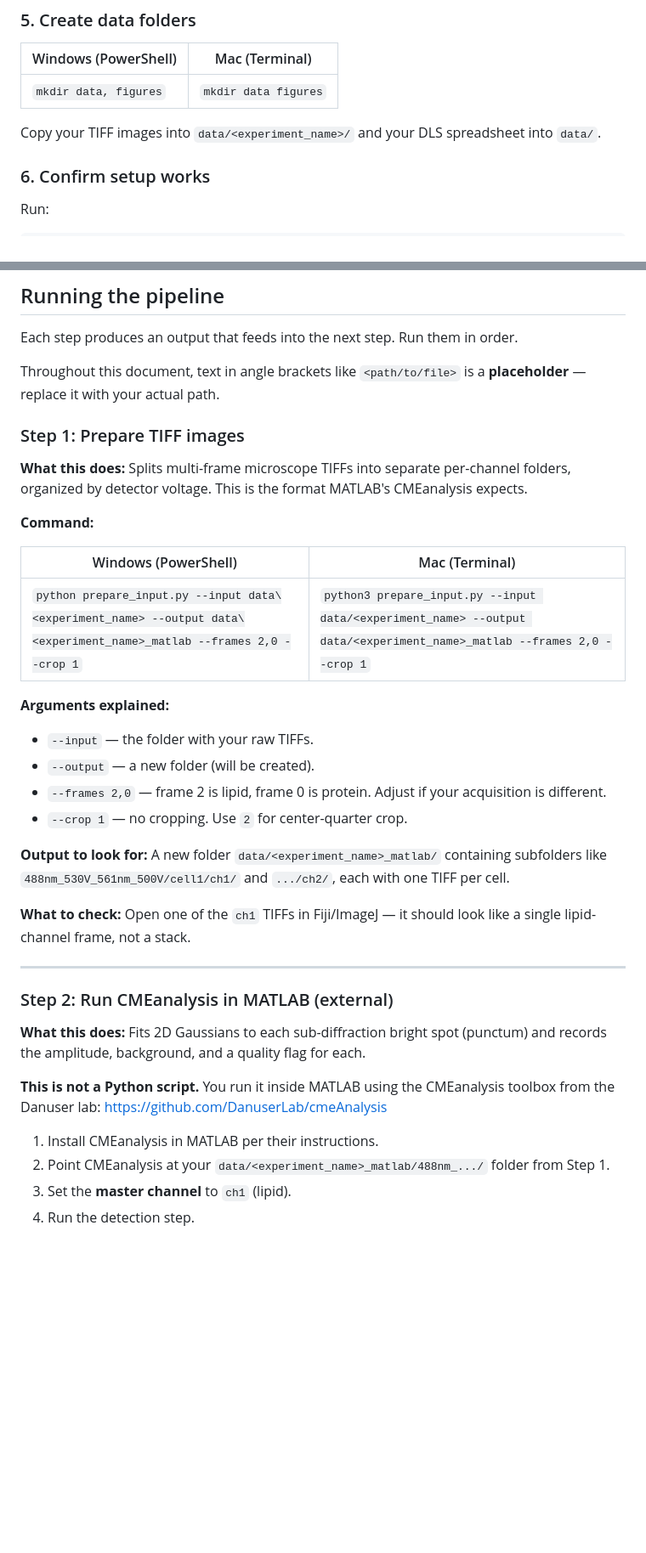
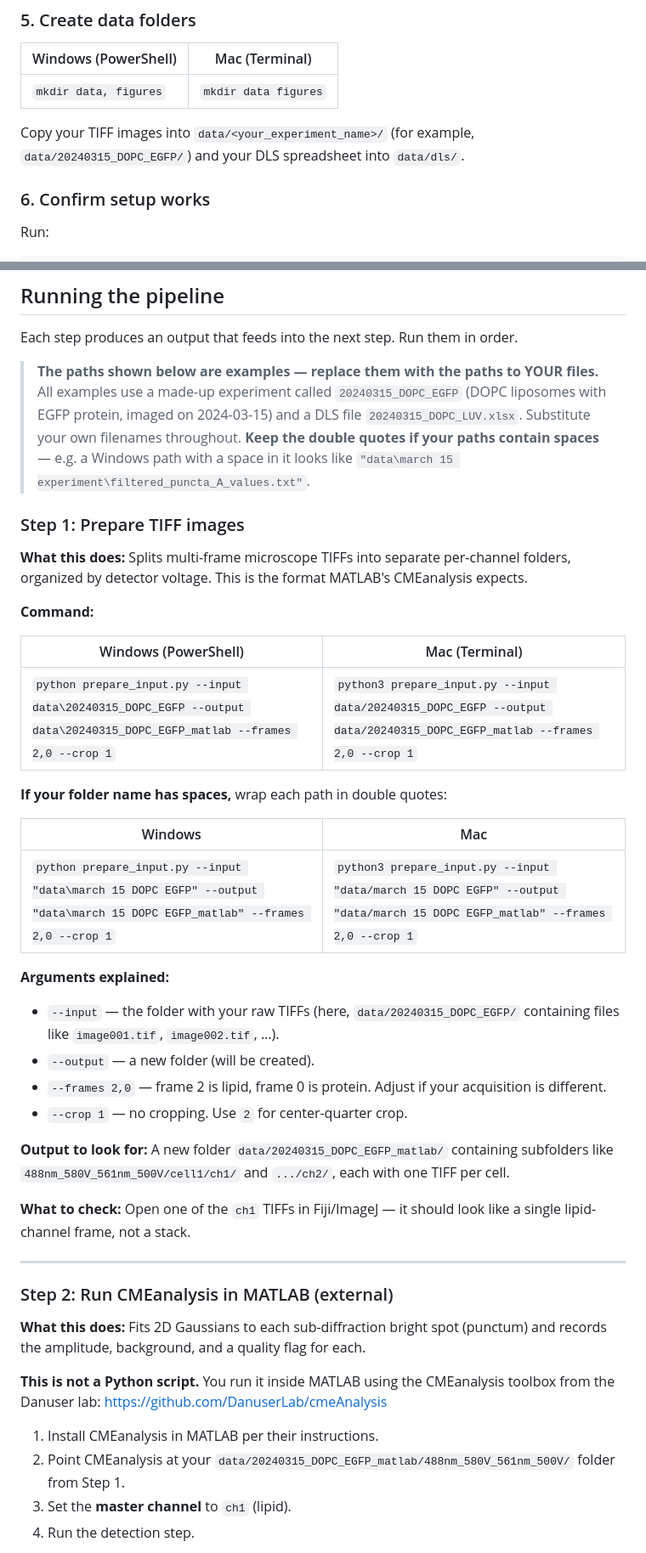
Before and after one commit to slele225/liposome-curvature-assay, a Markdown page: PROTOCOL.md, 2 parts joined by grey strips. Shown at 85% size. Rendered like a GitHub page; blank space fills up the shorter version.

Commit message:
Expand protocol with realistic sample paths and complete flag coverage

```diff
--- a/PROTOCOL.md
+++ b/PROTOCOL.md
@@ -93,8 +93,9 @@ openpyxl. Takes about a minute on a fresh install.
 |----------------------|----------------|
 | `mkdir data, figures` | `mkdir data figures` |
 
-Copy your TIFF images into `data/<experiment_name>/` and your DLS
-spreadsheet into `data/`.
+Copy your TIFF images into `data/<your_experiment_name>/` (for example,
+`data/20240315_DOPC_EGFP/`) and your DLS spreadsheet into
+`data/dls/`.
 
 ### 6. Confirm setup works
 
@@ -114,8 +115,13 @@ the Troubleshooting section below.
 Each step produces an output that feeds into the next step. Run them
 in order.
 
-Throughout this document, text in angle brackets like
-`<path/to/file>` is a **placeholder** — replace it with your actual path.
+> **The paths shown below are examples — replace them with the paths to
+> YOUR files.** All examples use a made-up experiment called
+> `20240315_DOPC_EGFP` (DOPC liposomes with EGFP protein, imaged on
+> 2024-03-15) and a DLS file `20240315_DOPC_LUV.xlsx`. Substitute your
+> own filenames throughout. **Keep the double quotes if your paths
+> contain spaces** — e.g. a Windows path with a space in it looks like
+> `"data\march 15 experiment\filtered_puncta_A_values.txt"`.
 
 ### Step 1: Prepare TIFF images
 
@@ -127,17 +133,25 @@ MATLAB's CMEanalysis expects.
 
 | Windows (PowerShell) | Mac (Terminal) |
 |----------------------|----------------|
-| `python prepare_input.py --input data\<experiment_name> --output data\<experiment_name>_matlab --frames 2,0 --crop 1` | `python3 prepare_input.py --input data/<experiment_name> --output data/<experiment_name>_matlab --frames 2,0 --crop 1` |
+| `python prepare_input.py --input data\20240315_DOPC_EGFP --output data\20240315_DOPC_EGFP_matlab --frames 2,0 --crop 1` | `python3 prepare_input.py --input data/20240315_DOPC_EGFP --output data/20240315_DOPC_EGFP_matlab --frames 2,0 --crop 1` |
+
+**If your folder name has spaces,** wrap each path in double quotes:
+
+| Windows | Mac |
+|---------|-----|
+| `python prepare_input.py --input "data\march 15 DOPC EGFP" --output "data\march 15 DOPC EGFP_matlab" --frames 2,0 --crop 1` | `python3 prepare_input.py --input "data/march 15 DOPC EGFP" --output "data/march 15 DOPC EGFP_matlab" --frames 2,0 --crop 1` |
 
 **Arguments explained:**
-- `--input` — the folder with your raw TIFFs.
+- `--input` — the folder with your raw TIFFs (here,
+  `data/20240315_DOPC_EGFP/` containing files like
+  `image001.tif`, `image002.tif`, …).
 - `--output` — a new folder (will be created).
 - `--frames 2,0` — frame 2 is lipid, frame 0 is protein. Adjust if your
   acquisition is different.
 - `--crop 1` — no cropping. Use `2` for center-quarter crop.
 
-**Output to look for:** A new folder `data/<experiment_name>_matlab/`
-containing subfolders like `488nm_530V_561nm_500V/cell1/ch1/` and
+**Output to look for:** A new folder `data/20240315_DOPC_EGFP_matlab/`
+containing subfolders like `488nm_580V_561nm_500V/cell1/ch1/` and
 `.../ch2/`, each with one TIFF per cell.
 
 **What to check:** Open one of the `ch1` TIFFs in Fiji/ImageJ — it
@@ -156,8 +170,9 @@ CMEanalysis toolbox from the Danuser lab:
 <https://github.com/DanuserLab/cmeAnalysis>
 
 1. Install CMEanalysis in MATLAB per their instructions.
-2. Point CMEanalysis at your `data/<experiment_name>_matlab/488nm_.../`
-   folder from Step 1.
+2. Point CMEanalysis at your
+   `data/20240315_DOPC_EGFP_matlab/488nm_580V_561nm_500V/` folder from
+   Step 1.
 3. Set the **master channel** to `ch1` (lipid).
 4. Run the detection step.
 
```
Also changed, not shown: other parts of PROTOCOL.md (+56 -20 lines), README.md (+2 -0 lines).
